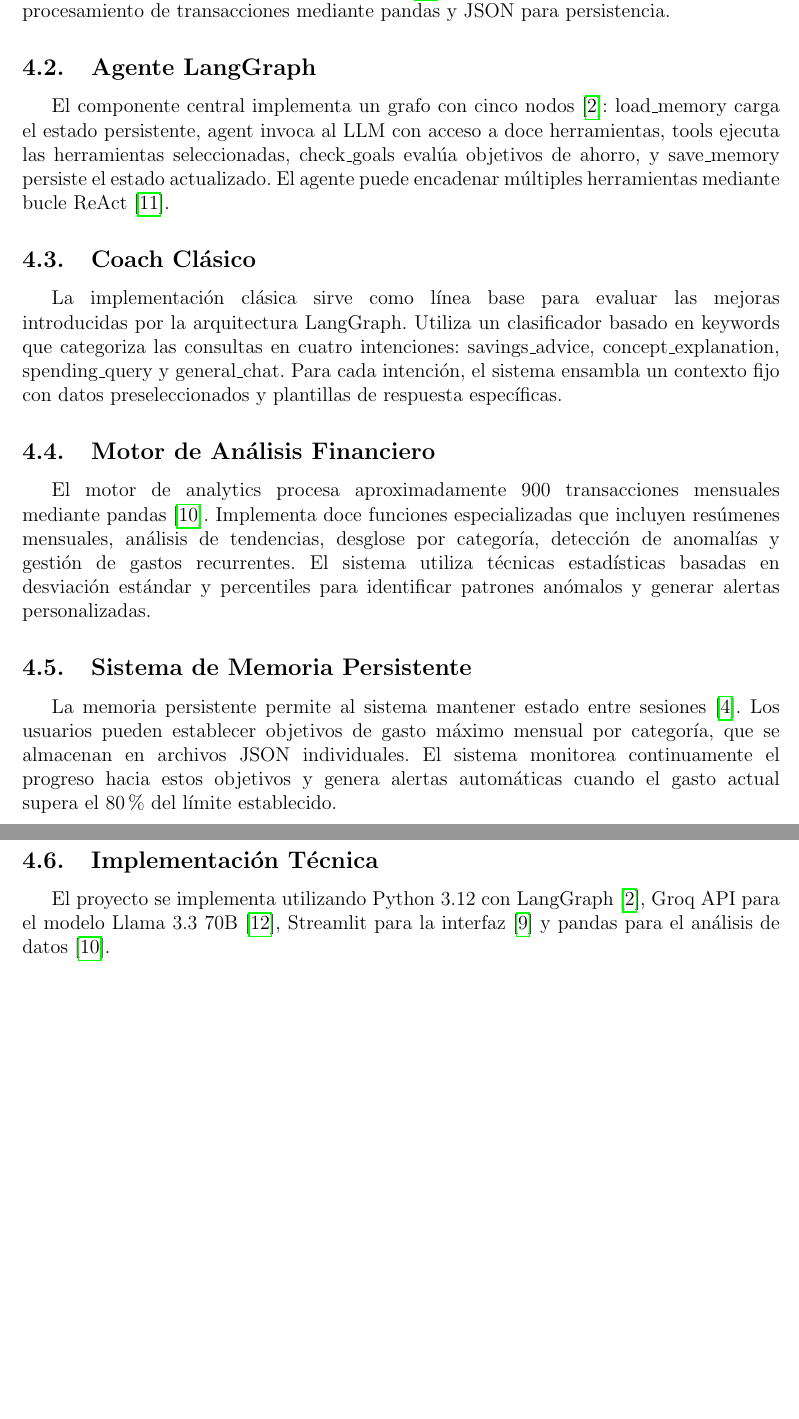
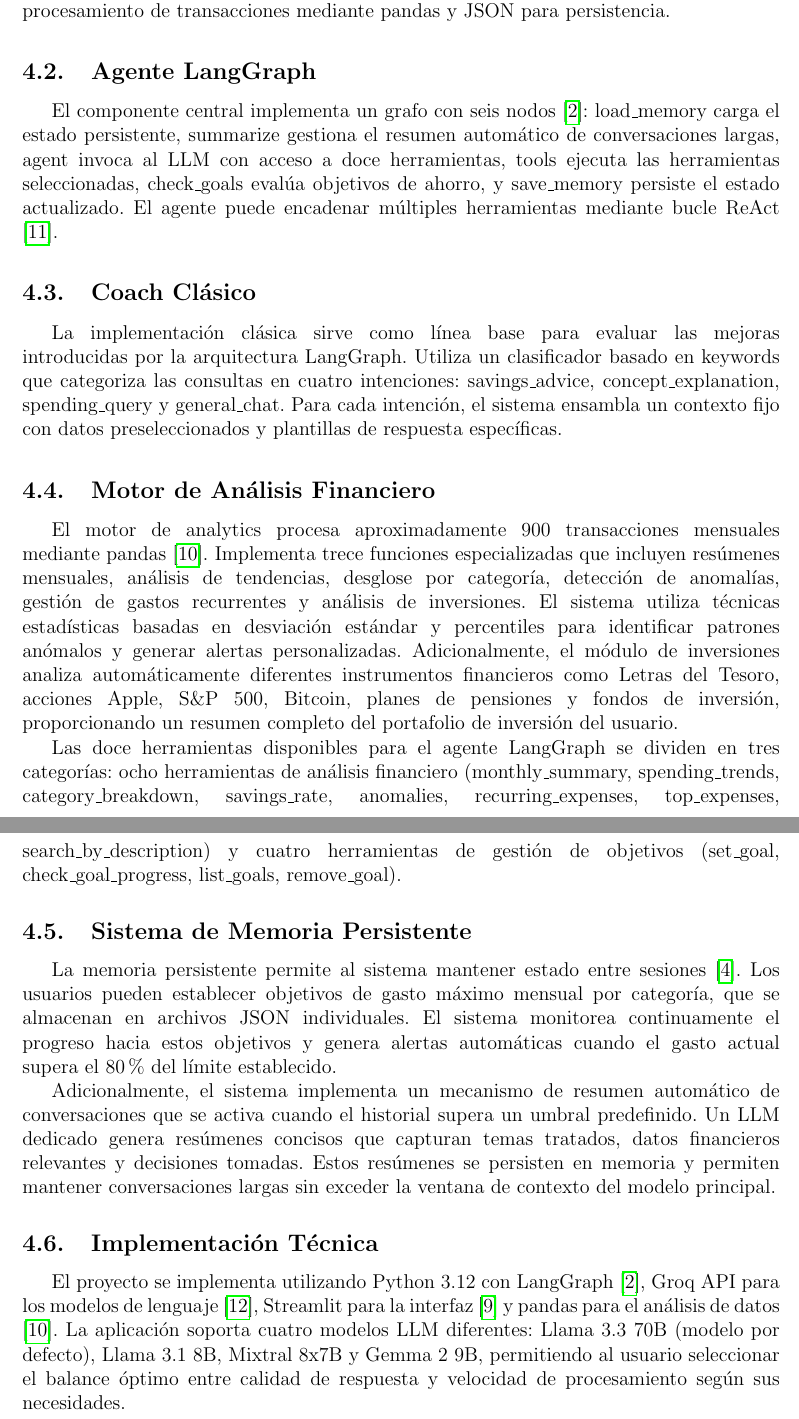
Before and after one commit to Di3g0E/P4_AP-IA, a LaTeX document (doc/main.tex, which reads doc/sections/4_propuesta.tex): two parts of pages 13 and 14 of 17, joined at a grey line, cut so that both start at the same text, the shorter picture padded with empty space. Compiled offline with pdfLaTeX.

Commit message:
corrección de la propuesta

```diff
--- a/doc/sections/4_propuesta.tex
+++ b/doc/sections/4_propuesta.tex
@@ -11,7 +11,7 @@ El sistema sigue una arquitectura modular con cuatro capas principales. La capa
 \subsection{Agente LangGraph}
 \label{subsec:agente_langgraph}
 
-El componente central implementa un grafo con cinco nodos \cite{langgraph2024}: load\_memory carga el estado persistente, agent invoca al LLM con acceso a doce herramientas, tools ejecuta las herramientas seleccionadas, check\_goals evalúa objetivos de ahorro, y save\_memory persiste el estado actualizado. El agente puede encadenar múltiples herramientas mediante bucle ReAct \cite{react2022}.
+El componente central implementa un grafo con seis nodos \cite{langgraph2024}: load\_memory carga el estado persistente, summarize gestiona el resumen automático de conversaciones largas, agent invoca al LLM con acceso a doce herramientas, tools ejecuta las herramientas seleccionadas, check\_goals evalúa objetivos de ahorro, y save\_memory persiste el estado actualizado. El agente puede encadenar múltiples herramientas mediante bucle ReAct \cite{react2022}.
 
 \subsection{Coach Clásico}
 \label{subsec:coach_clasico}
@@ -21,14 +21,18 @@ La implementación clásica sirve como línea base para evaluar las mejoras intr
 \subsection{Motor de Análisis Financiero}
 \label{subsec:motor_analisis}
 
-El motor de analytics procesa aproximadamente 900 transacciones mensuales mediante pandas \cite{pandas2020}. Implementa doce funciones especializadas que incluyen resúmenes mensuales, análisis de tendencias, desglose por categoría, detección de anomalías y gestión de gastos recurrentes. El sistema utiliza técnicas estadísticas basadas en desviación estándar y percentiles para identificar patrones anómalos y generar alertas personalizadas.
+El motor de analytics procesa aproximadamente 900 transacciones mensuales mediante pandas \cite{pandas2020}. Implementa trece funciones especializadas que incluyen resúmenes mensuales, análisis de tendencias, desglose por categoría, detección de anomalías, gestión de gastos recurrentes y análisis de inversiones. El sistema utiliza técnicas estadísticas basadas en desviación estándar y percentiles para identificar patrones anómalos y generar alertas personalizadas. Adicionalmente, el módulo de inversiones analiza automáticamente diferentes instrumentos financieros como Letras del Tesoro, acciones Apple, S\&P 500, Bitcoin, planes de pensiones y fondos de inversión, proporcionando un resumen completo del portafolio de inversión del usuario.
+
+Las doce herramientas disponibles para el agente LangGraph se dividen en tres categorías: ocho herramientas de análisis financiero (monthly\_summary, spending\_trends, category\_breakdown, savings\_rate, anomalies, recurring\_expenses, top\_expenses, search\_by\_description) y cuatro herramientas de gestión de objetivos (set\_goal, check\_goal\_progress, list\_goals, remove\_goal).
 
 \subsection{Sistema de Memoria Persistente}
 \label{subsec:memoria_persistente}
 
 La memoria persistente permite al sistema mantener estado entre sesiones \cite{memory_in_agents2023}. Los usuarios pueden establecer objetivos de gasto máximo mensual por categoría, que se almacenan en archivos JSON individuales. El sistema monitorea continuamente el progreso hacia estos objetivos y genera alertas automáticas cuando el gasto actual supera el 80\% del límite establecido.
 
+Adicionalmente, el sistema implementa un mecanismo de resumen automático de conversaciones que se activa cuando el historial supera un umbral predefinido. Un LLM dedicado genera resúmenes concisos que capturan temas tratados, datos financieros relevantes y decisiones tomadas. Estos resúmenes se persisten en memoria y permiten mantener conversaciones largas sin exceder la ventana de contexto del modelo principal.
+
 \subsection{Implementación Técnica}
 \label{subsec:implementacion_tecnica}
 
-El proyecto se implementa utilizando Python 3.12 con LangGraph \cite{langgraph2024}, Groq API para el modelo Llama 3.3 70B \cite{groq2024}, Streamlit para la interfaz \cite{streamlit2021} y pandas para el análisis de datos \cite{pandas2020}.
+El proyecto se implementa utilizando Python 3.12 con LangGraph \cite{langgraph2024}, Groq API para los modelos de lenguaje \cite{groq2024}, Streamlit para la interfaz \cite{streamlit2021} y pandas para el análisis de datos \cite{pandas2020}. La aplicación soporta cuatro modelos LLM diferentes: Llama 3.3 70B (modelo por defecto), Llama 3.1 8B, Mixtral 8x7B y Gemma 2 9B, permitiendo al usuario seleccionar el balance óptimo entre calidad de respuesta y velocidad de procesamiento según sus necesidades.
```
